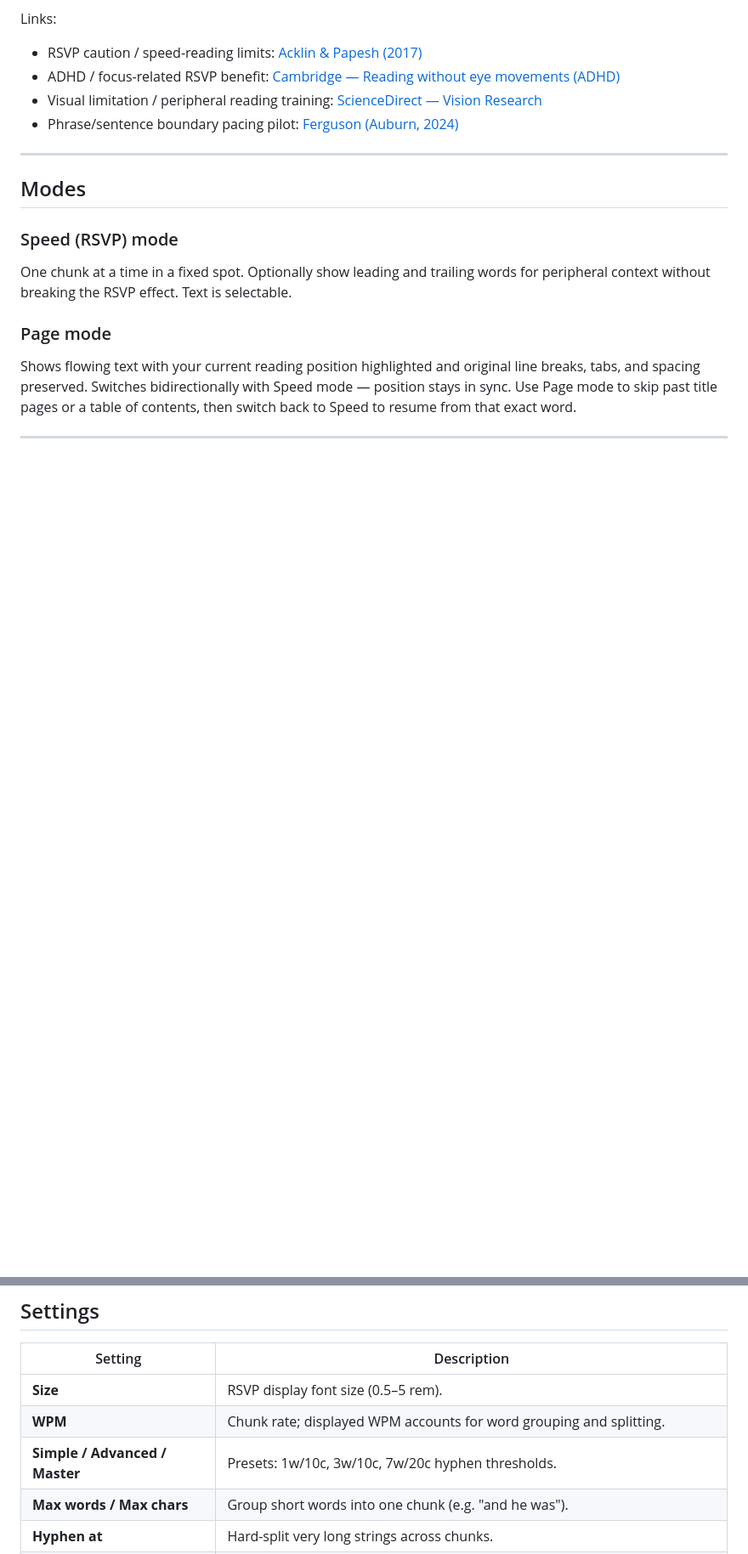
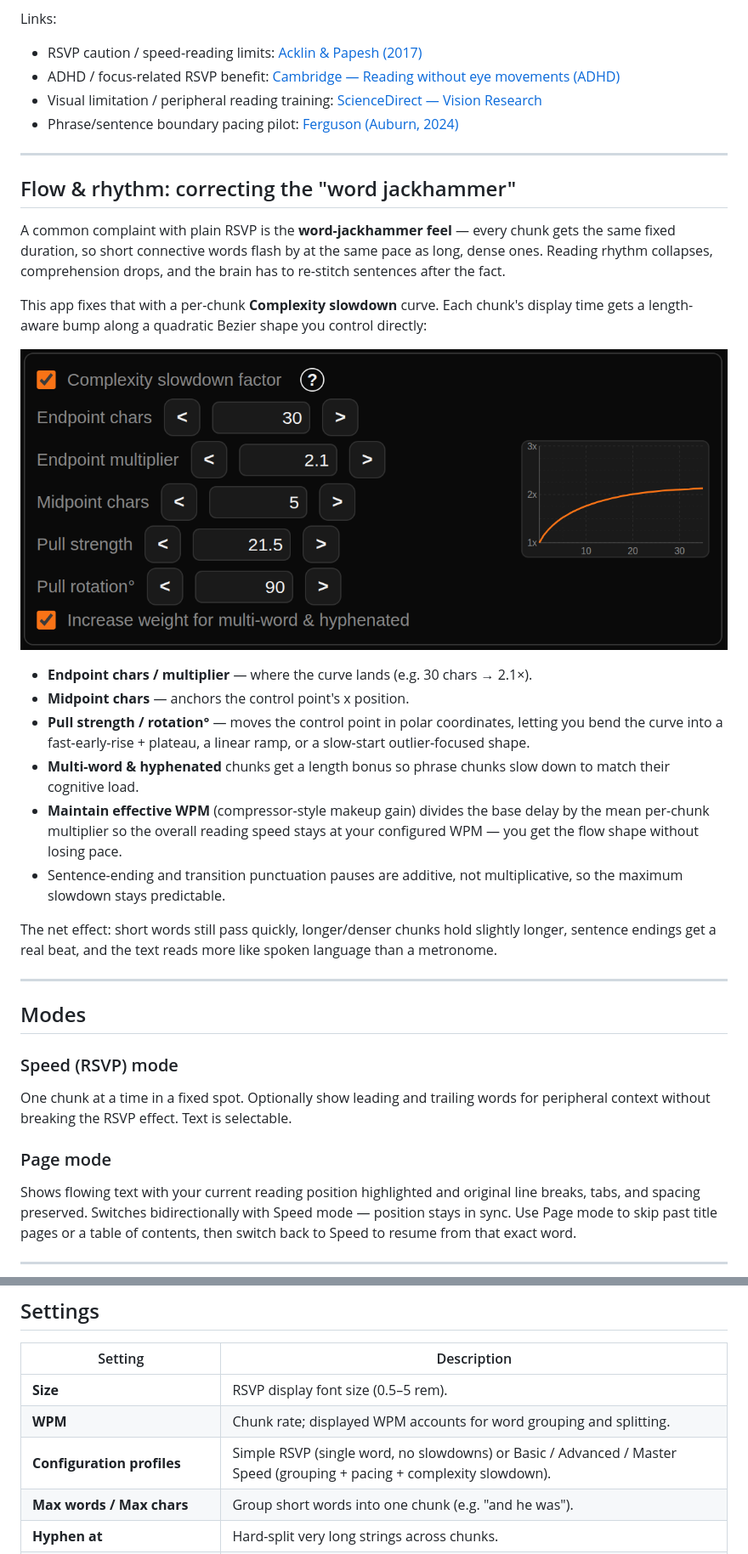
Before and after one commit to sandbox-vm-kenyon/human-fast-reader, a Markdown page: README.md, 2 parts joined by grey strips. Shown: that part at 85% size. Drawn GitHub-style; pictures changed too: screenshots/compexity-slowdown-curve.png (added); blank space fills up the shorter version.

Commit message:
Profiles wire complexity slowdown on/off; help+overlay+README updated; add flow section + screenshot

```diff
--- a/README.md
+++ b/README.md
@@ -29,6 +29,38 @@ Links:
 
 ---
 
+## Flow & rhythm: correcting the "word jackhammer"
+
+A common complaint with plain RSVP is the **word-jackhammer feel** — every chunk
+gets the same fixed duration, so short connective words flash by at the same
+pace as long, dense ones. Reading rhythm collapses, comprehension drops, and
+the brain has to re-stitch sentences after the fact.
+
+This app fixes that with a per-chunk **Complexity slowdown** curve. Each chunk's
+display time gets a length-aware bump along a quadratic Bezier shape you control
+directly:
+
+![Complexity slowdown curve UI](screenshots/compexity-slowdown-curve.png)
+
+- **Endpoint chars / multiplier** — where the curve lands (e.g. 30 chars → 2.1×).
+- **Midpoint chars** — anchors the control point's x position.
+- **Pull strength / rotation°** — moves the control point in polar coordinates,
+  letting you bend the curve into a fast-early-rise + plateau, a linear ramp,
+  or a slow-start outlier-focused shape.
+- **Multi-word & hyphenated** chunks get a length bonus so phrase chunks slow
+  down to match their cognitive load.
+- **Maintain effective WPM** (compressor-style makeup gain) divides the base
+  delay by the mean per-chunk multiplier so the overall reading speed stays at
+  your configured WPM — you get the flow shape without losing pace.
+- Sentence-ending and transition punctuation pauses are additive, not
+  multiplicative, so the maximum slowdown stays predictable.
+
+The net effect: short words still pass quickly, longer/denser chunks hold
+slightly longer, sentence endings get a real beat, and the text reads more like
+spoken language than a metronome.
+
+---
+
 ## Modes
 
 ### Speed (RSVP) mode
@@ -45,7 +77,7 @@ Shows flowing text with your current reading position highlighted and original l
 |---|---|
 | **Size** | RSVP display font size (0.5–5 rem). |
 | **WPM** | Chunk rate; displayed WPM accounts for word grouping and splitting. |
-| **Simple / Advanced / Master** | Presets: 1w/10c, 3w/10c, 7w/20c hyphen thresholds. |
+| **Configuration profiles** | Simple RSVP (single word, no slowdowns) or Basic / Advanced / Master Speed (grouping + pacing + complexity slowdown). |
 | **Max words / Max chars** | Group short words into one chunk (e.g. "and he was"). |
 | **Hyphen at** | Hard-split very long strings across chunks. |
 | **Split hyphenated words above char limit** | Splits naturally hyphenated words (e.g. "self-aware") at the hyphen before applying the hard-split rule. Supports all Unicode hyphen/dash characters. |
```
Also changed, not shown: 1 other file.
